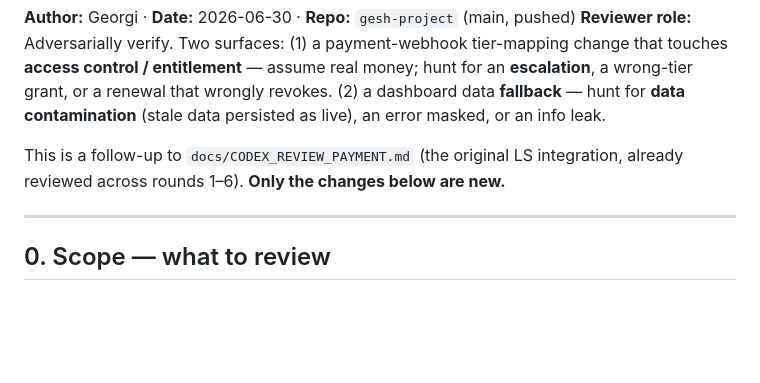
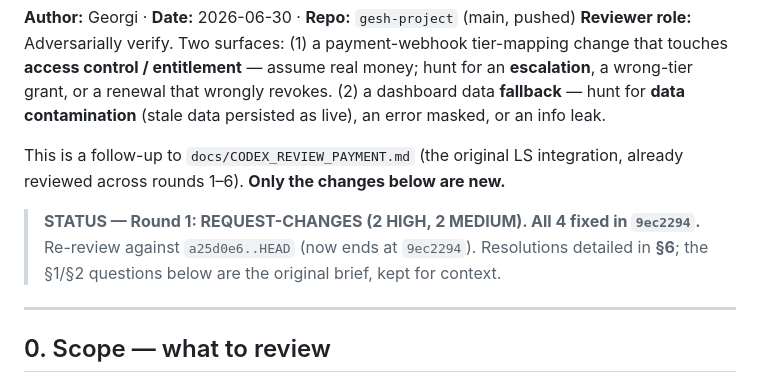
Before and after one commit to gesh75/Gesh-Project, a Markdown page: docs/CODEX_REVIEW_2026-06-30.md, the part around one of its changes. Rendered like a GitHub page; blank space fills up the shorter version.

Commit message:
docs: Codex round-2 resolutions (all 4 findings fixed in 9ec2294)
Adds status banner + §6 resolutions table mapping each Round-1 finding → fix → regression
test, for re-review against a25d0e6..HEAD.

```diff
--- a/docs/CODEX_REVIEW_2026-06-30.md
+++ b/docs/CODEX_REVIEW_2026-06-30.md
@@ -8,6 +8,10 @@ for **data contamination** (stale data persisted as live), an error masked, or a
 
 This is a follow-up to `docs/CODEX_REVIEW_PAYMENT.md` (the original LS integration, already
 reviewed across rounds 1–6). **Only the changes below are new.**
+
+> **STATUS — Round 1: REQUEST-CHANGES (2 HIGH, 2 MEDIUM). All 4 fixed in `9ec2294`.**
+> Re-review against `a25d0e6..HEAD` (now ends at `9ec2294`). Resolutions detailed in **§6**;
+> the §1/§2 questions below are the original brief, kept for context.
 
 ---
 
```
Also changed, not shown: other parts of docs/CODEX_REVIEW_2026-06-30.md (+19 -0 lines).
